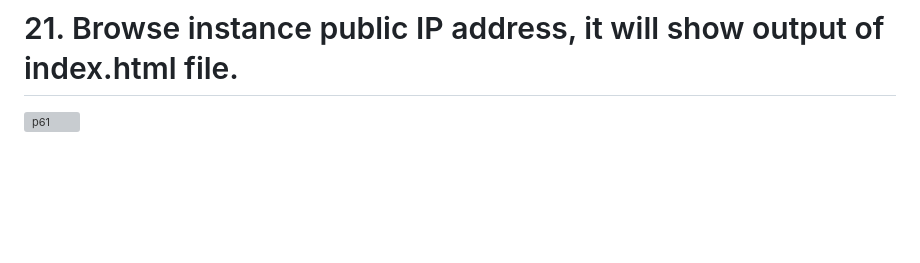
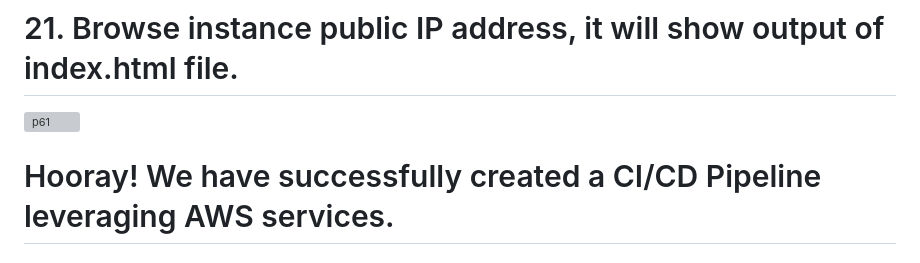
Before and after one commit to HelloRitul/Build-CI-CD-Pipeline-on-AWS-with-Code-Commit-Code-Build-Code-Deploy, a Markdown page: README.md, the part around the change. Rendered like a GitHub page; blank space fills up the shorter version; grey boxes are pictures that could not be loaded.

```diff
--- a/README.md
+++ b/README.md
@@ -369,3 +369,7 @@ Select EC2 instance, In actions, go to security and click on ‘Modify IAM role
 # 21. Browse instance public IP address, it will show output of index.html file.
 
 ![p61](https://user-images.githubusercontent.com/69754757/225640362-96e430f4-4747-40ca-a63f-33a354ffe8f8.png)
+
+
+
+# Hooray! We have successfully created a CI/CD Pipeline leveraging AWS services.
```
